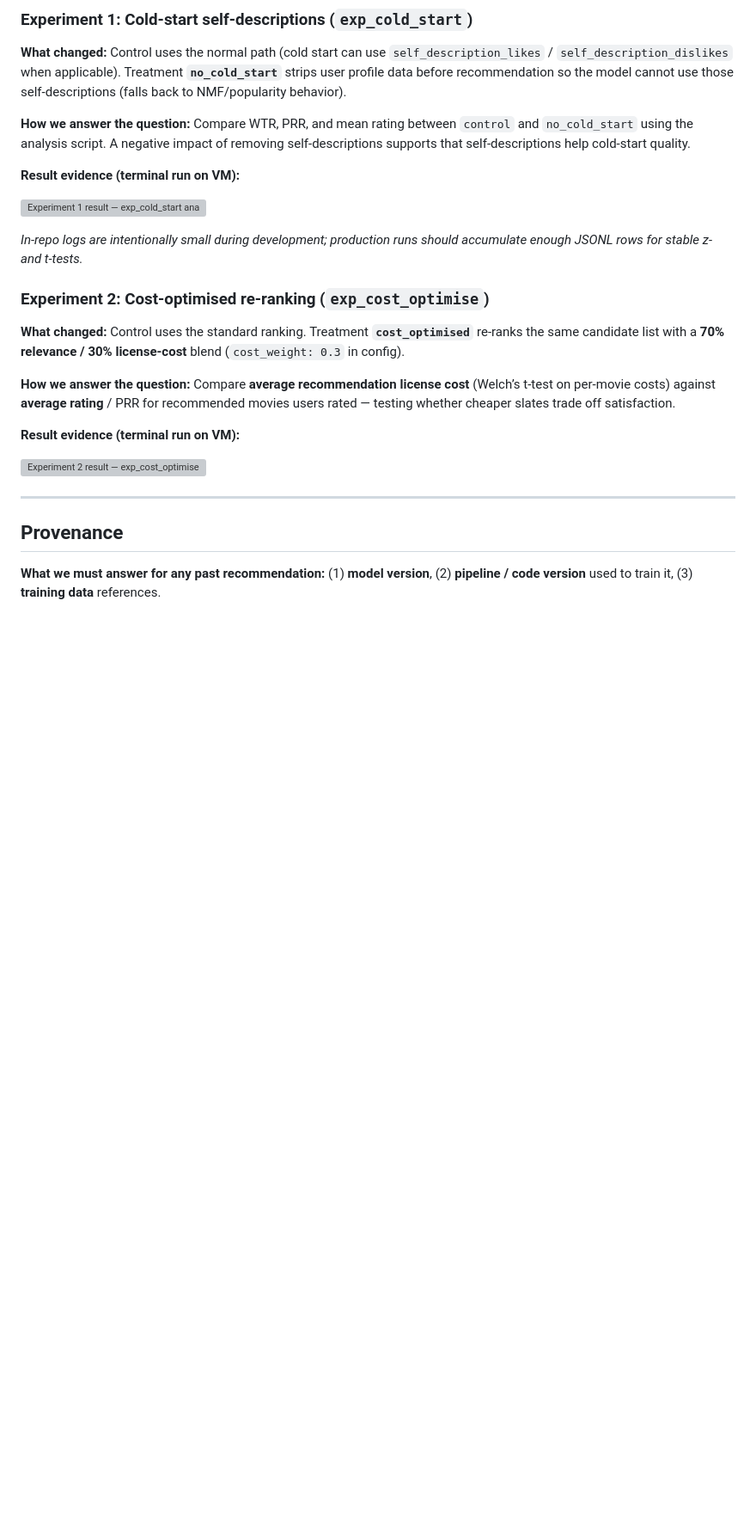
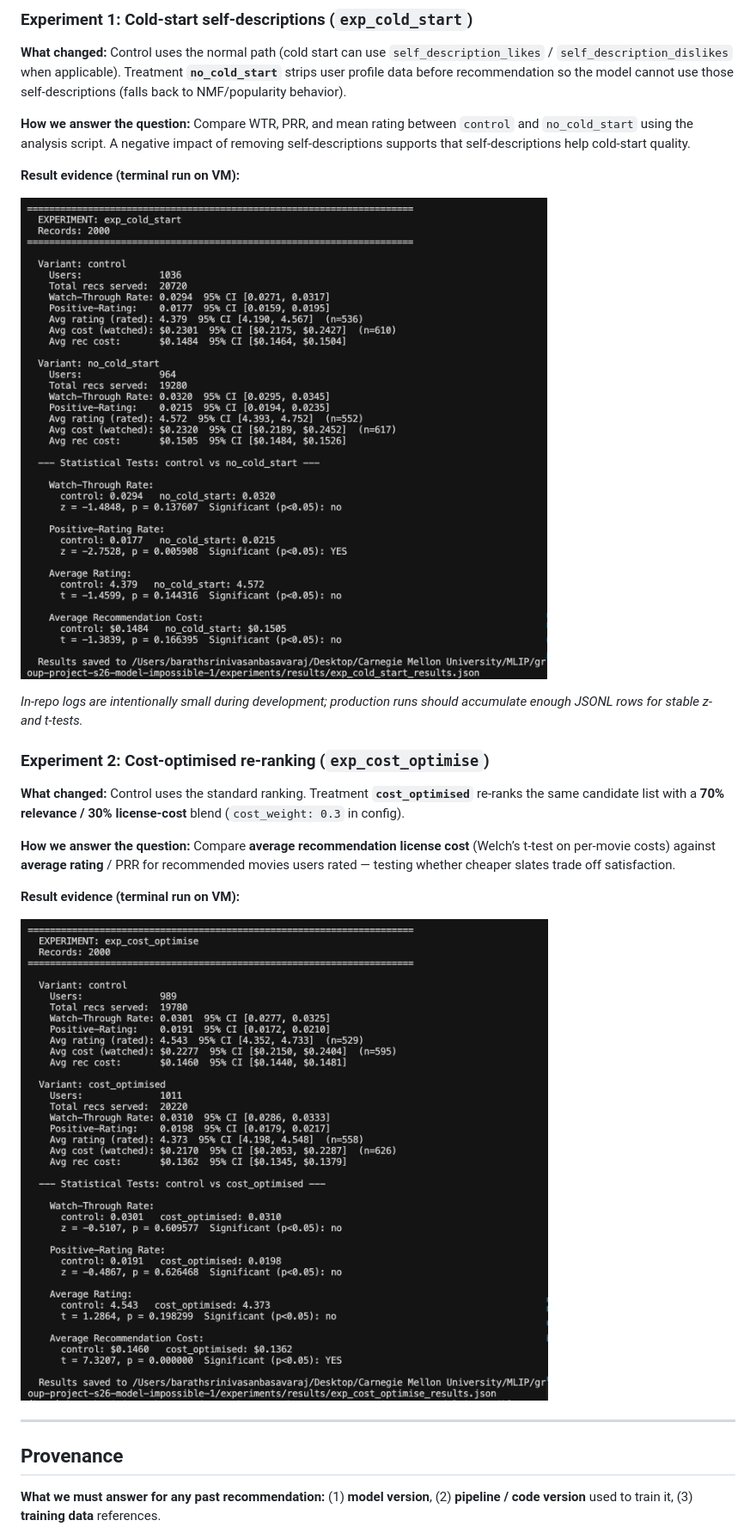
Before and after one commit to sid-jo/movie-rec-system, a Markdown page: m3_report.md, the part around one of its changes. Shown at 86% size. Drawn GitHub-style; pictures changed too: docs/report_figures/M3-ss1.png (added), docs/report_figures/M3-ss2.png (added); blank space fills up the shorter version; grey boxes are pictures that could not be loaded.

Commit message:
Updated Screenshots

```diff
--- a/m3_report.md
+++ b/m3_report.md
@@ -177,7 +177,7 @@ Alerts are justified because (1) availability is directly graded (70%+ required)
 
 **Result evidence (terminal run on VM):**
 
-![Experiment 1 result — exp_cold_start analysis output](assets/Screenshot_2026-04-06_at_11.10.35_PM-14f92168-4623-4e07-8364-628d54851964.png)
+![Experiment 1 result — exp_cold_start analysis output](docs/report_figures/M3-ss1.png)
 
 *In-repo logs are intentionally small during development; production runs should accumulate enough JSONL rows for stable z- and t-tests.*
 
@@ -189,7 +189,7 @@ Alerts are justified because (1) availability is directly graded (70%+ required)
 
 **Result evidence (terminal run on VM):**
 
-![Experiment 2 result — exp_cost_optimise analysis output](assets/Screenshot_2026-04-06_at_11.11.16_PM-e6f541f3-b73f-4e76-a4c4-93126a43b2ba.png)
+![Experiment 2 result — exp_cost_optimise analysis output](docs/report_figures/M3-ss2.png)
 
 ---
 
```
Also changed, not shown: other parts of m3_report.md (+2 -2 lines), 2 other files.
